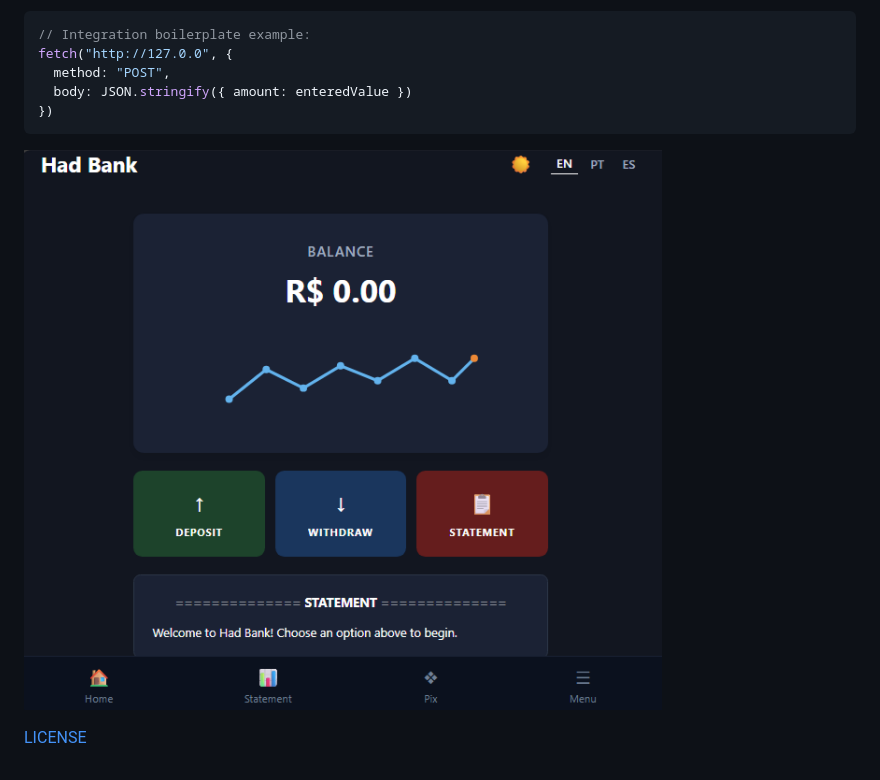
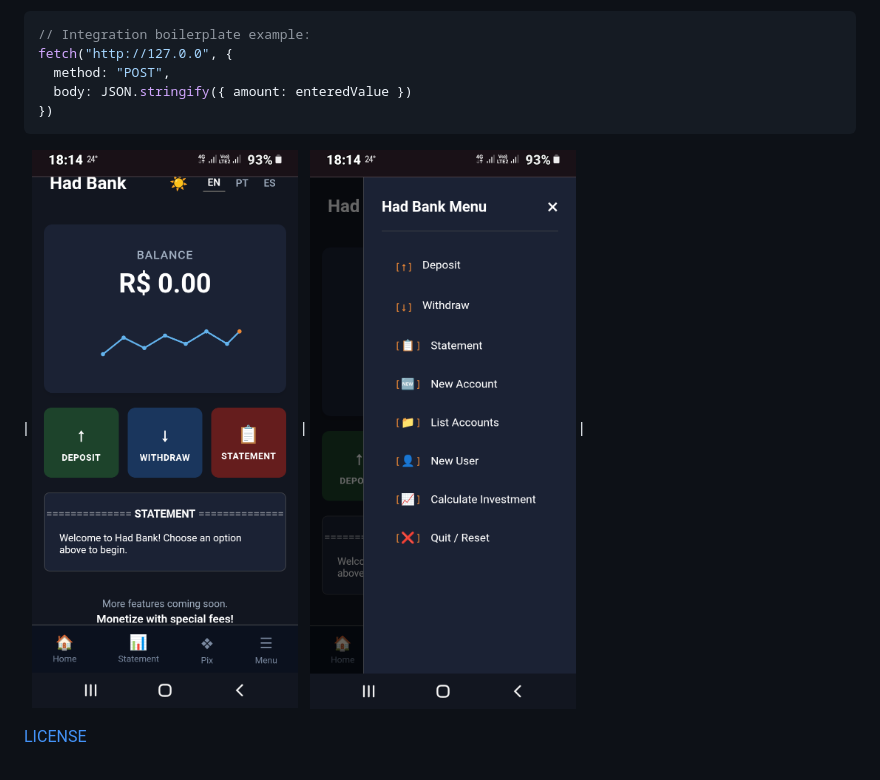
Before and after one commit to njtsb1/Optimizing_Banking_System_Python_Functions, a Markdown page: docs/README.md, the part around the change. Rendered like a GitHub page; pictures changed too: docs/assets/screenshot_web_demo.png, docs/assets/screenshot_web_demo_menu.png (added).

````diff
--- a/docs/README.md
+++ b/docs/README.md
@@ -42,6 +42,6 @@ fetch("http://127.0.0", {
 })
 ```
 
-![screenshot web demo](assets/screenshot_web_demo.png)
+| ![App Had Bank](assets/screenshot_web_demo.png) | ![Menu](assets/screenshot_web_demo_menu.png) |
 
 [LICENSE](./LICENSE)
````
Also changed, not shown: README.md (+1 -1 lines).
